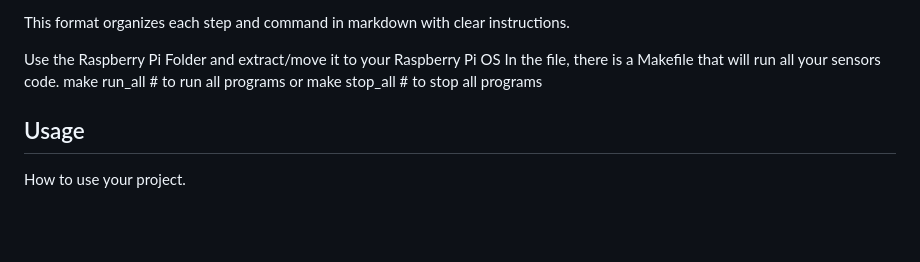
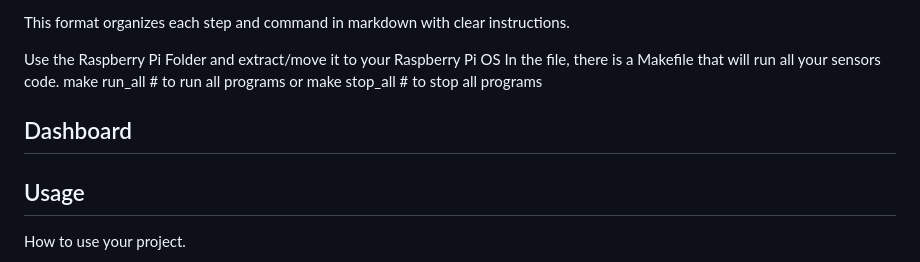
Before and after one commit to RyanSeidel/WindTurbine, a Markdown page: README.md, the part around the change. Drawn GitHub-style; blank space fills up the shorter version.

```diff
--- a/README.md
+++ b/README.md
@@ -50,6 +50,9 @@ make run_all # to run all programs
 or
 make stop_all # to stop all programs
 
+
+
+## Dashboard
 
 ## Usage
 How to use your project.
```
